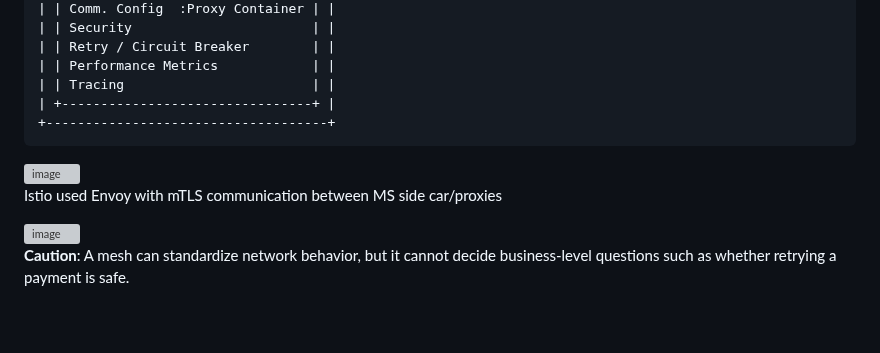
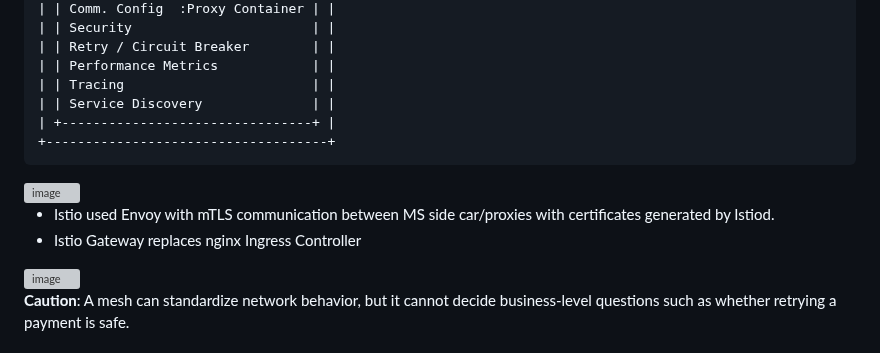
Before and after one commit to ggmartins/training, a Markdown page: backend/README.md, the part around the change. Drawn GitHub-style; blank space fills up the shorter version; grey boxes are pictures that could not be loaded.

Commit message:
Update Istio communication details in README
Clarified Istio's use of Envoy and added details about mTLS communication and Istio Gateway.

````diff
--- a/backend/README.md
+++ b/backend/README.md
@@ -1180,12 +1180,14 @@ Pod
 | | Retry / Circuit Breaker        | |
 | | Performance Metrics            | |
 | | Tracing                        | |
+| | Service Discovery              | |
 | +--------------------------------+ |
 +------------------------------------+
 ```
 <img width="875" height="469" alt="image" src="https://github.com/user-attachments/assets/ea9470d5-e957-45da-88d9-d862310f010a" />
 
-Istio used Envoy with mTLS communication between MS side car/proxies
+- Istio used Envoy with mTLS communication between MS side car/proxies with certificates generated by Istiod.
+- Istio Gateway replaces nginx Ingress Controller
 
 <img width="910" height="480" alt="image" src="https://github.com/user-attachments/assets/bfd540f7-f827-48f2-aa60-5d9104f1398f" />
 
````
